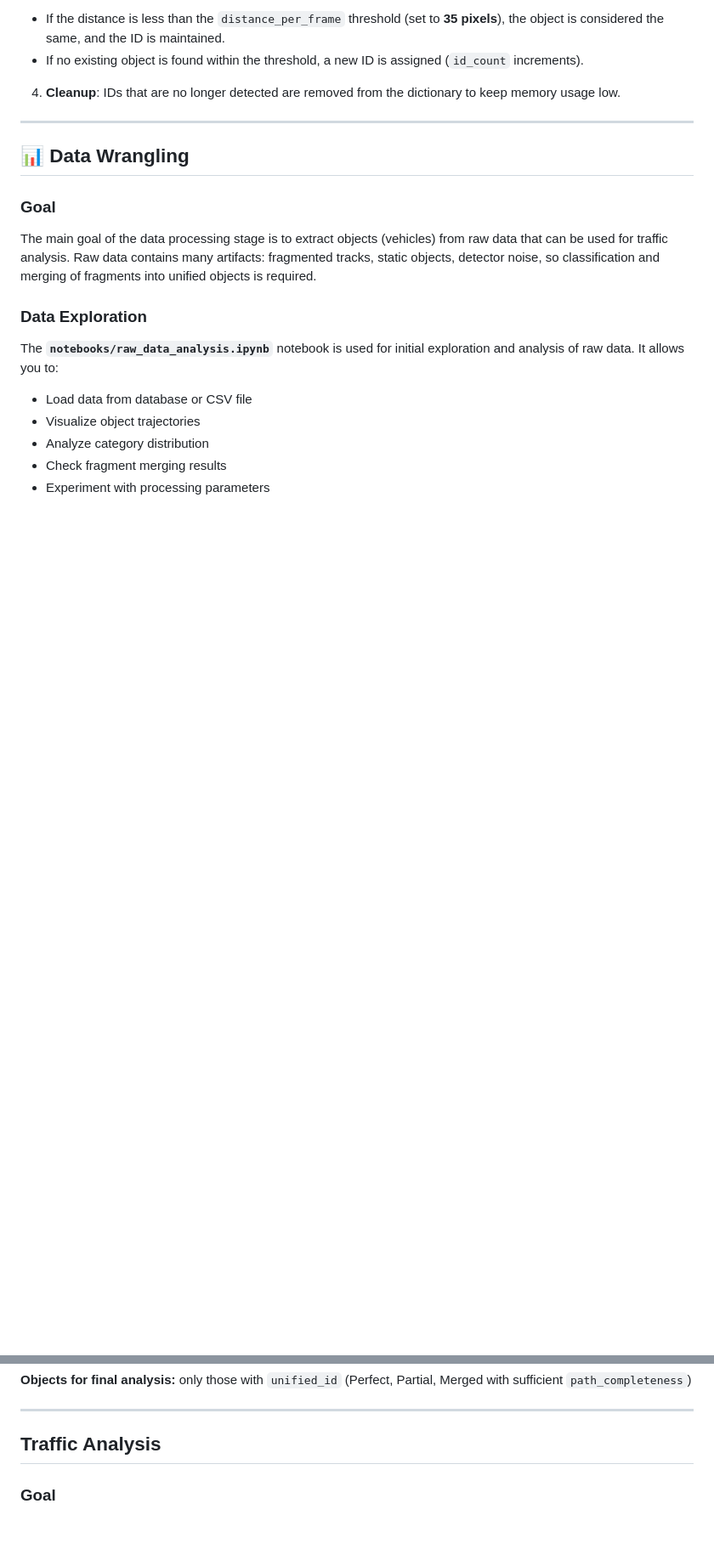
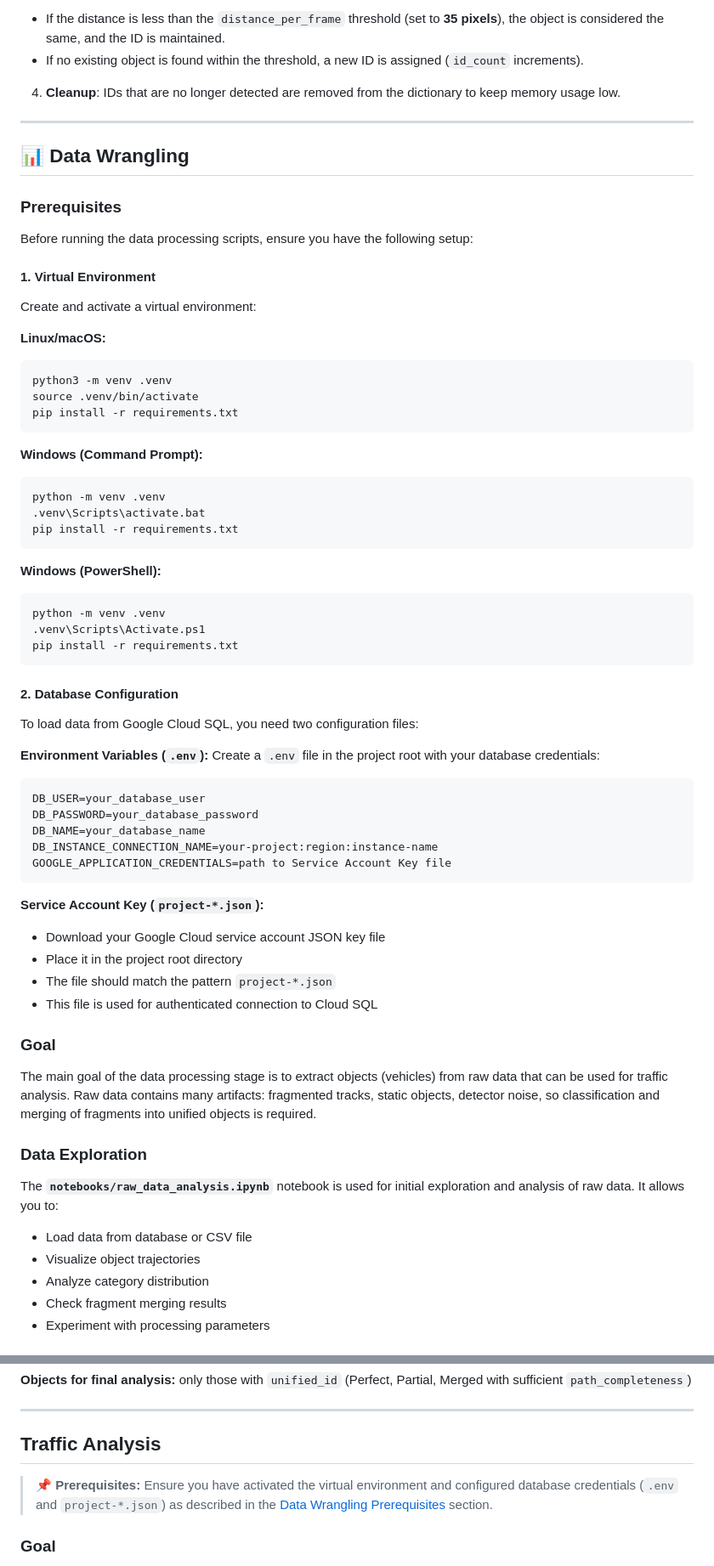
Before and after one commit to mikeandrusyak/Traffic-monitoring-Challenge, a Markdown page: README.md, 2 parts joined by grey strips. Shown at 85% size. Rendered like a GitHub page; blank space fills up the shorter version.

Commit message:
Add prerequisites for data processing scripts in README

````diff
--- a/README.md
+++ b/README.md
@@ -175,6 +175,53 @@ The project utilizes a custom `Tracker2` class based on Euclidean distance centr
 
 ## 📊 Data Wrangling
 
+### Prerequisites
+
+Before running the data processing scripts, ensure you have the following setup:
+
+#### 1. Virtual Environment
+Create and activate a virtual environment:
+
+**Linux/macOS:**
+```bash
+python3 -m venv .venv
+source .venv/bin/activate
+pip install -r requirements.txt
+```
+
+**Windows (Command Prompt):**
+```cmd
+python -m venv .venv
+.venv\Scripts\activate.bat
+pip install -r requirements.txt
+```
+
+**Windows (PowerShell):**
+```powershell
+python -m venv .venv
+.venv\Scripts\Activate.ps1
+pip install -r requirements.txt
+```
+
+#### 2. Database Configuration
+To load data from Google Cloud SQL, you need two configuration files:
+
+**Environment Variables (`.env`):**
+Create a `.env` file in the project root with your database credentials:
+```env
+DB_USER=your_database_user
+DB_PASSWORD=your_database_password
+DB_NAME=your_database_name
+DB_INSTANCE_CONNECTION_NAME=your-project:region:instance-name
+GOOGLE_APPLICATION_CREDENTIALS=path to Service Account Key file
+```
+
+**Service Account Key (`project-*.json`):**
+- Download your Google Cloud service account JSON key file
+- Place it in the project root directory
+- The file should match the pattern `project-*.json`
+- This file is used for authenticated connection to Cloud SQL
+
 ### Goal
 The main goal of the data processing stage is to extract objects (vehicles) from raw data that can be used for traffic analysis. Raw data contains many artifacts: fragmented tracks, static objects, detector noise, so classification and merging of fragments into unified objects is required.
 
@@ -328,6 +375,8 @@ After processing, we get `data/processed_traffic_data.csv` with columns:
 
 ## Traffic Analysis
 
+> **📌 Prerequisites:** Ensure you have activated the virtual environment and configured database credentials (`.env` and `project-*.json`) as described in the [Data Wrangling Prerequisites](#prerequisites) section.
+
 ### Goal
 The data analysis stage transforms processed traffic data into actionable insights by computing derived metrics, classifying vehicles, and generating visualizations for traffic monitoring.
 
````
